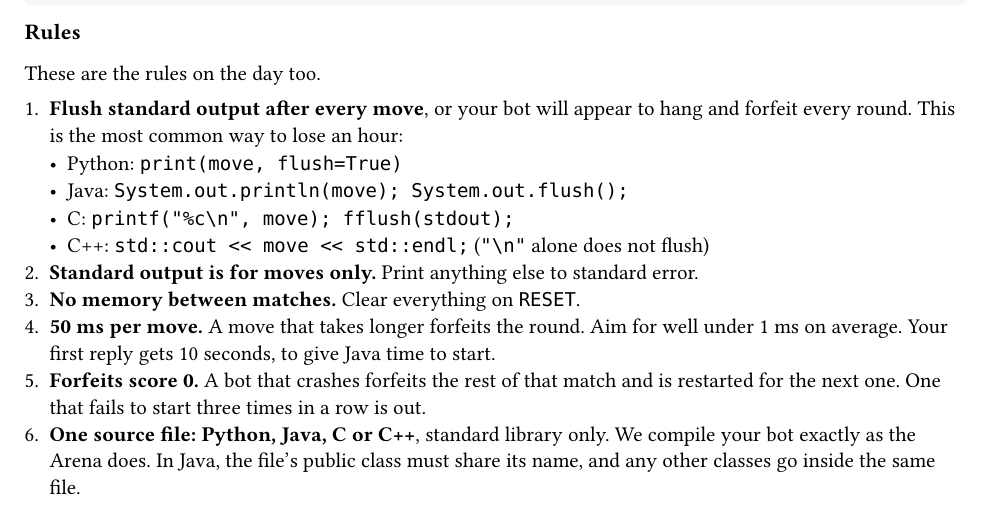
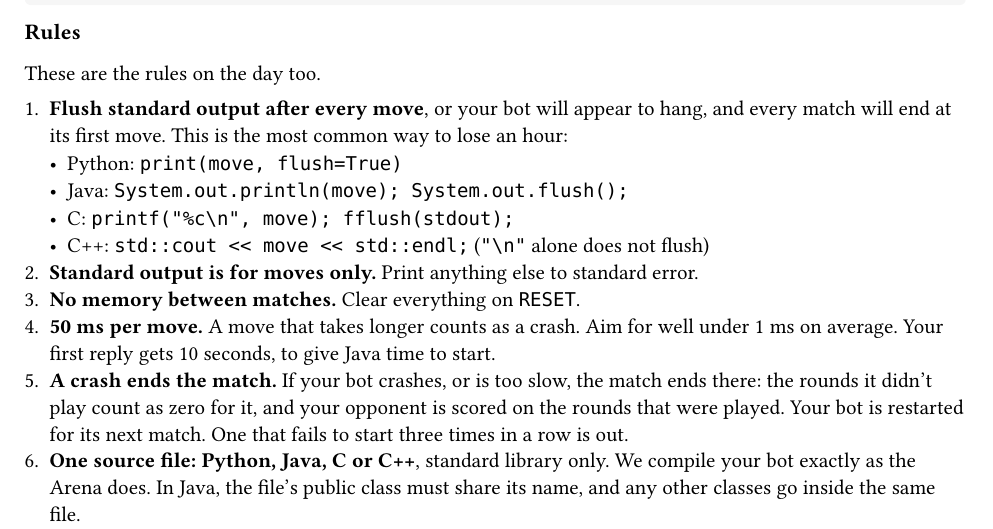
Before and after one commit to rakarchive/analytica-26-hackathon, a Typst document (starter/problem.typ): part of page 2 of 3, cut so that both start at the same text. Compiled offline with Typst 0.15; a missing font is replaced by an installed copy or a similar font.

Commit message:
Practice: the rules text for matches that end at a crash

```diff
--- a/starter/problem.typ
+++ b/starter/problem.typ
@@ -125,20 +125,22 @@ sends):
 
 These are the rules on the day too.
 
-+ *Flush standard output after every move*, or your bot will appear to hang
-  and forfeit every round. This is the most common way to lose an hour:
++ *Flush standard output after every move*, or your bot will appear to hang,
+  and every match will end at its first move. This is the most common way to
+  lose an hour:
   - Python: `print(move, flush=True)`
   - Java: `System.out.println(move); System.out.flush();`
   - C: `printf("%c\n", move); fflush(stdout);`
   - C++: `std::cout << move << std::endl;` (`"\n"` alone does not flush)
 + *Standard output is for moves only.* Print anything else to standard error.
 + *No memory between matches.* Clear everything on `RESET`.
-+ *50 ms per move.* A move that takes longer forfeits the round. Aim for well
++ *50 ms per move.* A move that takes longer counts as a crash. Aim for well
   under 1 ms on average. Your first reply gets 10 seconds, to give Java time
   to start.
-+ *Forfeits score 0.* A bot that crashes forfeits the rest of that match and
-  is restarted for the next one. One that fails to start three times in a row
-  is out.
++ *A crash ends the match.* If your bot crashes, or is too slow, the match
+  ends there: the rounds it didn't play count as zero for it, and your
+  opponent is scored on the rounds that were played. Your bot is restarted
+  for its next match. One that fails to start three times in a row is out.
 + *One source file: Python, Java, C or C++*, standard library only. We
   compile your bot exactly as the Arena does. In Java, the
   file's public class must share its name, and any other classes go inside the
```
Also changed, not shown: starter/README.md.
